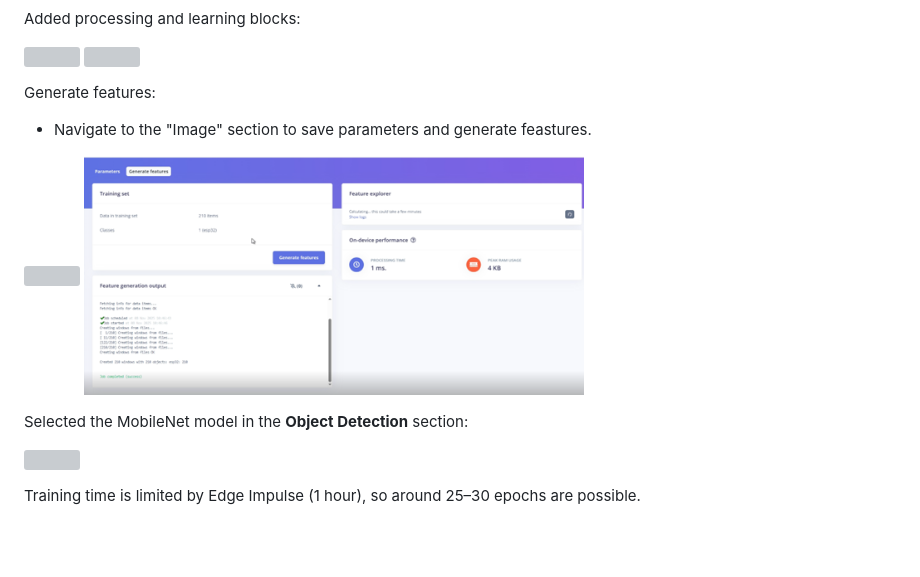
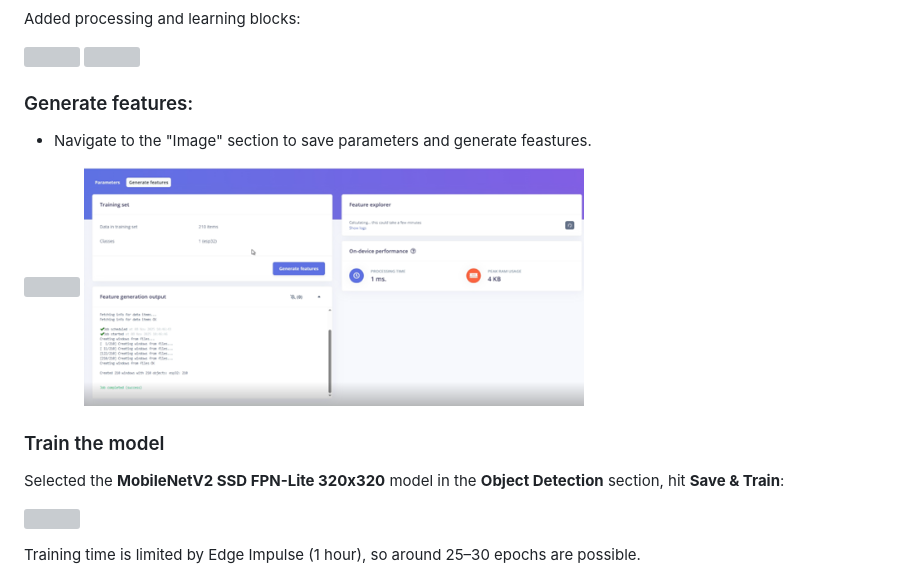
Before and after one commit to VikVentor/Inventory-Robot-UNO-Q, a Markdown page: README.md, the part around one of its changes. Rendered like a GitHub page; blank space fills up the shorter version; grey boxes are pictures that could not be loaded.

```diff
--- a/README.md
+++ b/README.md
@@ -175,7 +175,7 @@ Added processing and learning blocks:
   <img src="assets/docs_assets/train_4.png" width="600" />
 </p>
 
-Generate features:
+### Generate features:
 - Navigate to the "Image" section to save parameters and generate feastures.
 
 <p align="left">
@@ -183,7 +183,8 @@ Generate features:
   <img src="assets/docs_assets/train_7_feat.png" width="500"/>
 </p>
 
-Selected the MobileNet model in the **Object Detection** section:
+### Train the model
+Selected the **MobileNetV2 SSD FPN-Lite 320x320** model in the **Object Detection** section, hit **Save & Train**:
 
 <p align="left">
   <img src="assets/docs_assets/train_8_mn.png" width="500"/>
```
Also changed, not shown: other parts of README.md (+1 -1 lines).
